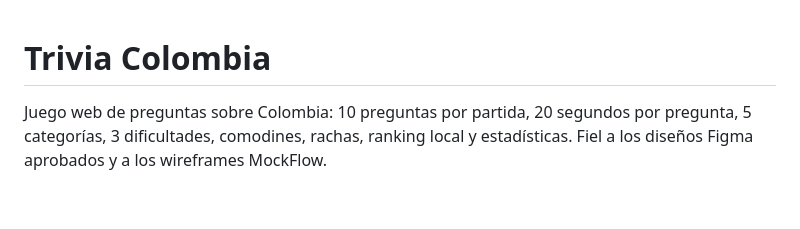
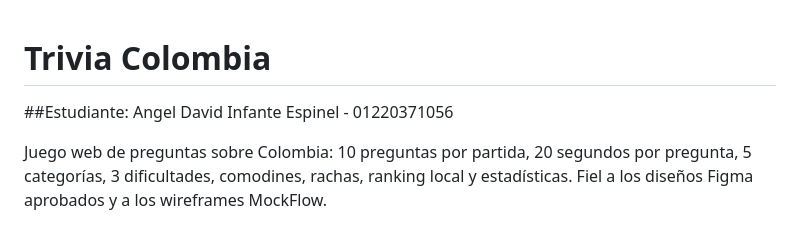
Before and after one commit to Angel-23-I/trivia_Colombia, a Markdown page: README.md, the part around the change. GitHub-like rendering; blank space fills up the shorter version.

Commit message:
Add student information to README

```diff
--- a/README.md
+++ b/README.md
@@ -1,4 +1,6 @@
 # Trivia Colombia
+
+##Estudiante: Angel David Infante Espinel - 01220371056
 
 Juego web de preguntas sobre Colombia: 10 preguntas por partida, 20 segundos
 por pregunta, 5 categorías, 3 dificultades, comodines, rachas, ranking local
```
